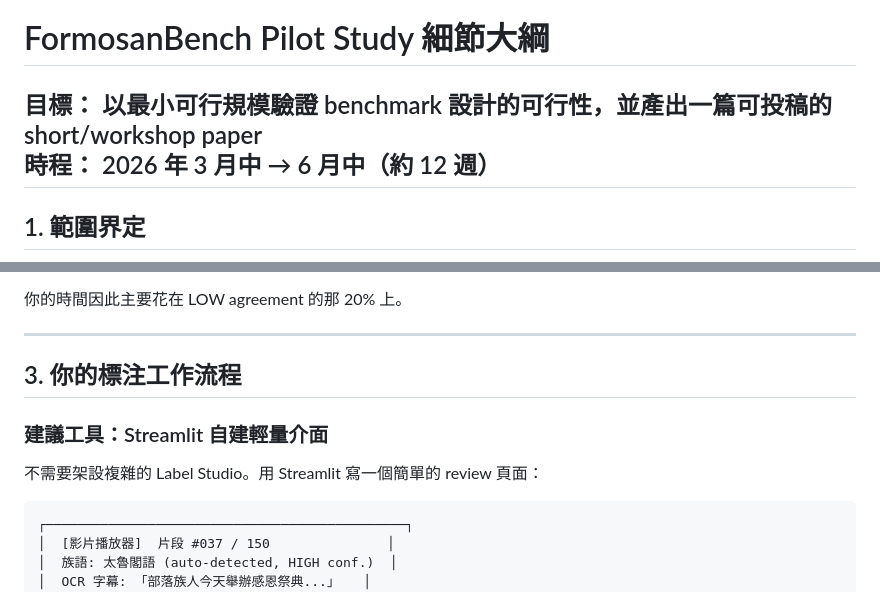
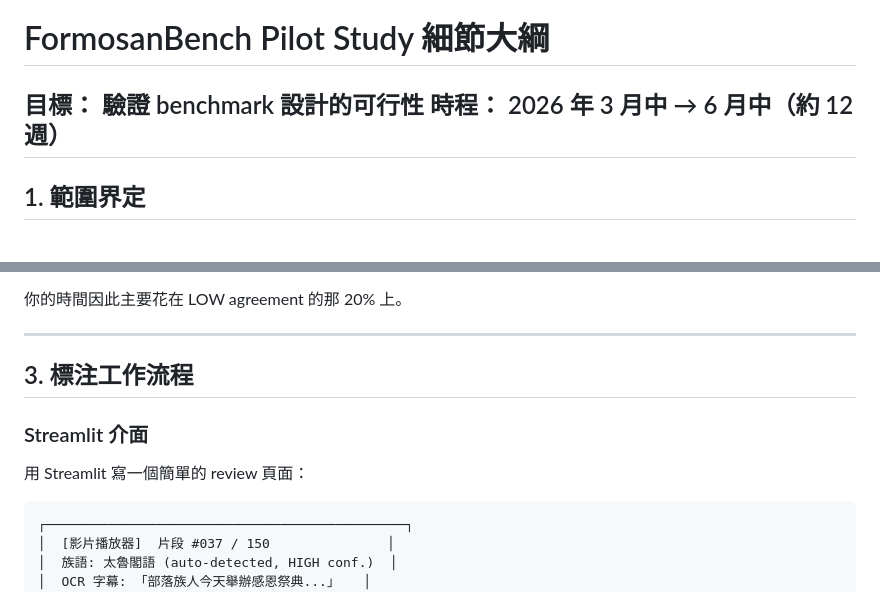
Before and after one commit to kumaochang/MOCO_Truku, a Markdown page: pilot.md, 2 parts joined by grey strips. Drawn GitHub-style.

Commit message:
update pilot.md
Updated the goal and workflow sections for clarity.

````diff
--- a/pilot.md
+++ b/pilot.md
@@ -1,6 +1,6 @@
 # FormosanBench Pilot Study 細節大綱
 
-**目標：** 以最小可行規模驗證 benchmark 設計的可行性，並產出一篇可投稿的 short/workshop paper
+**目標：** 驗證 benchmark 設計的可行性
 **時程：** 2026 年 3 月中 → 6 月中（約 12 週）
 ---
 
@@ -145,11 +145,11 @@ def compute_agreement(responses: list[dict]) -> str:
 
 ---
 
-## 3. 你的標注工作流程
+## 3. 標注工作流程
 
-### 建議工具：Streamlit 自建輕量介面
+### Streamlit 介面
 
-不需要架設複雜的 Label Studio。用 Streamlit 寫一個簡單的 review 頁面：
+用 Streamlit 寫一個簡單的 review 頁面：
 
 ```
 ┌──────────────────────────────────────────────┐
````
